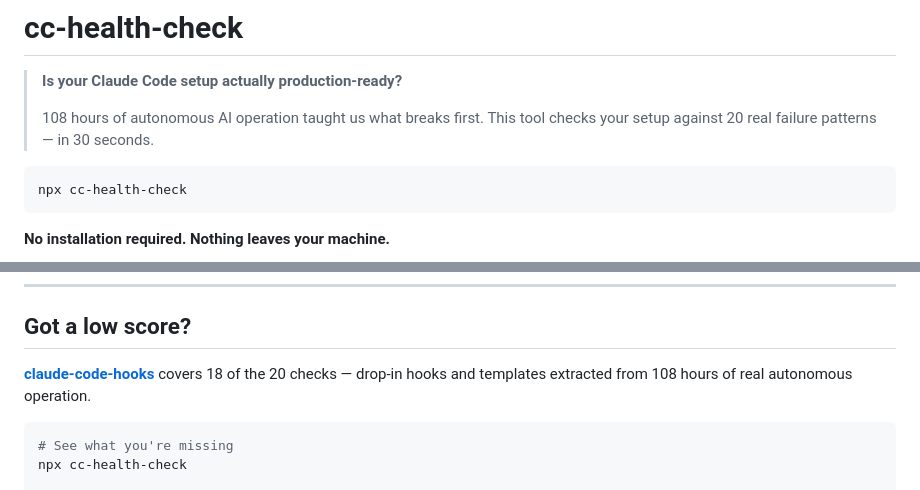
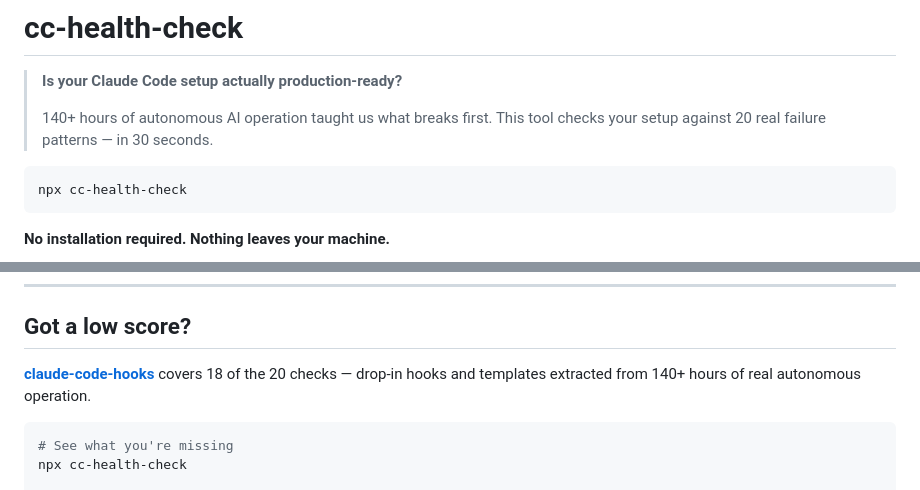
Before and after one commit to yurukusa/cc-health-check, a Markdown page: README.md, 2 parts joined by grey strips. Drawn GitHub-style.

Commit message:
docs: update operation hours from 108 to 140+ (consistency with hooks repo)
Co-Authored-By: Claude Opus 4.6 <noreply@anthropic.com>

````diff
--- a/README.md
+++ b/README.md
@@ -2,7 +2,7 @@
 
 > **Is your Claude Code setup actually production-ready?**
 >
-> 108 hours of autonomous AI operation taught us what breaks first. This tool checks your setup against 20 real failure patterns — in 30 seconds.
+> 140+ hours of autonomous AI operation taught us what breaks first. This tool checks your setup against 20 real failure patterns — in 30 seconds.
 
 ```
 npx cc-health-check
@@ -77,7 +77,7 @@ npx cc-health-check
 
 ## Got a low score?
 
-**[claude-code-hooks](https://github.com/yurukusa/claude-code-hooks)** covers 18 of the 20 checks — drop-in hooks and templates extracted from 108 hours of real autonomous operation.
+**[claude-code-hooks](https://github.com/yurukusa/claude-code-hooks)** covers 18 of the 20 checks — drop-in hooks and templates extracted from 140+ hours of real autonomous operation.
 
 ```bash
 # See what you're missing
````
